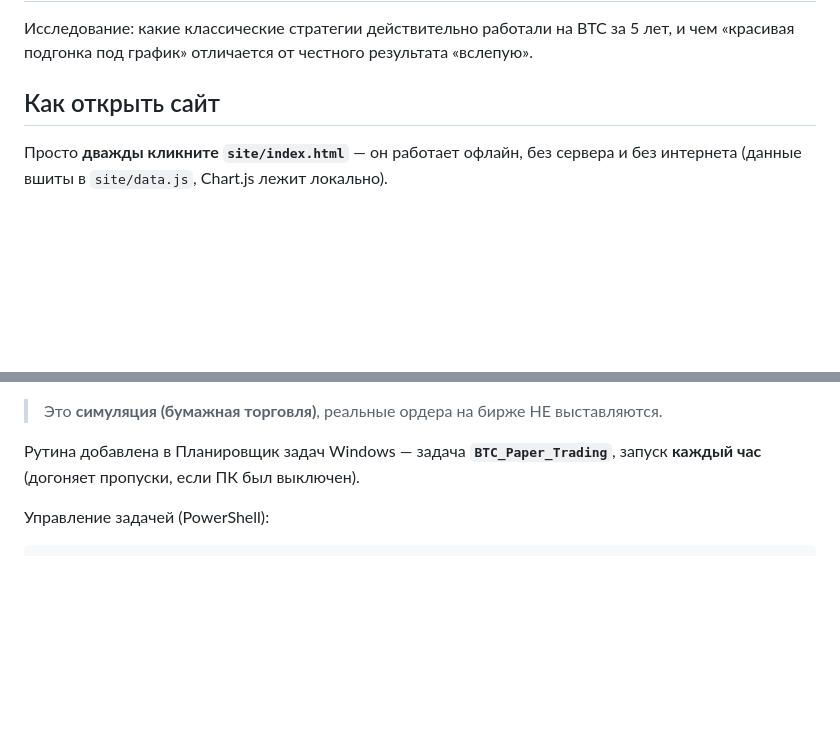
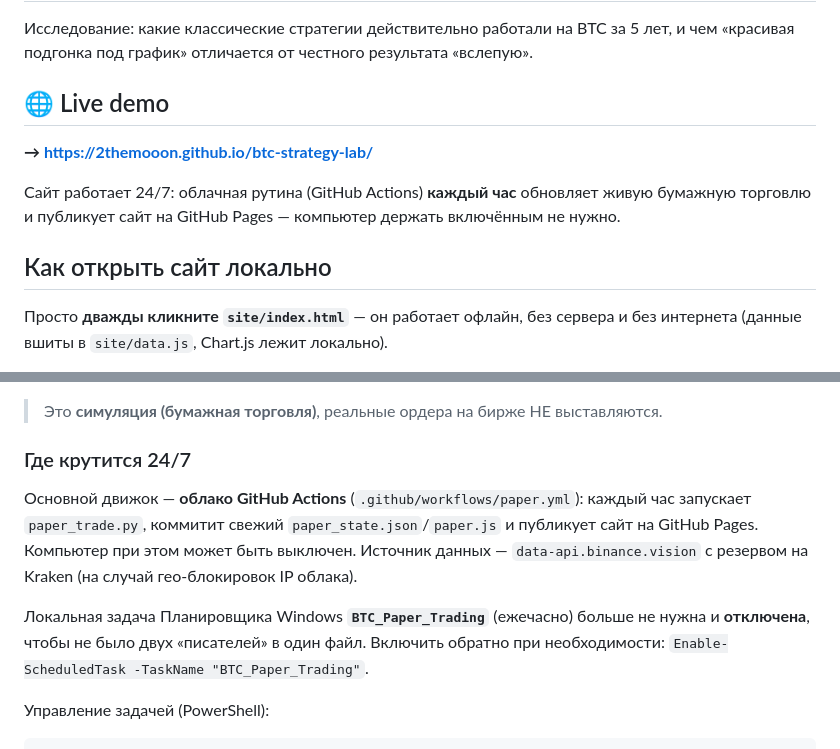
Before and after one commit to 2TheMooon/btc-strategy-lab, a Markdown page: README.md, 2 parts joined by grey strips. GitHub-like rendering; blank space fills up the shorter version.

Commit message:
docs: add live demo link and 24/7 cloud routine notes
Co-Authored-By: Claude Opus 4.8 (1M context) <noreply@anthropic.com>

````diff
--- a/README.md
+++ b/README.md
@@ -3,7 +3,14 @@
 Исследование: какие классические стратегии действительно работали на BTC за 5 лет,
 и чем «красивая подгонка под график» отличается от честного результата «вслепую».
 
-## Как открыть сайт
+## 🌐 Live demo
+
+**→ https://2themooon.github.io/btc-strategy-lab/**
+
+Сайт работает 24/7: облачная рутина (GitHub Actions) **каждый час** обновляет живую
+бумажную торговлю и публикует сайт на GitHub Pages — компьютер держать включённым не нужно.
+
+## Как открыть сайт локально
 
 Просто **дважды кликните `site/index.html`** — он работает офлайн, без сервера и без интернета
 (данные вшиты в `site/data.js`, Chart.js лежит локально).
@@ -85,8 +92,16 @@ python build_site.py     # обновить site/data.js
 
 > Это **симуляция (бумажная торговля)**, реальные ордера на бирже НЕ выставляются.
 
-Рутина добавлена в Планировщик задач Windows — задача **`BTC_Paper_Trading`**,
-запуск **каждый час** (догоняет пропуски, если ПК был выключен).
+### Где крутится 24/7
+
+Основной движок — **облако GitHub Actions** (`.github/workflows/paper.yml`): каждый час
+запускает `paper_trade.py`, коммитит свежий `paper_state.json`/`paper.js` и публикует сайт
+на GitHub Pages. Компьютер при этом может быть выключен. Источник данных —
+`data-api.binance.vision` с резервом на Kraken (на случай гео-блокировок IP облака).
+
+Локальная задача Планировщика Windows **`BTC_Paper_Trading`** (ежечасно) больше не нужна и
+**отключена**, чтобы не было двух «писателей» в один файл. Включить обратно при необходимости:
+`Enable-ScheduledTask -TaskName "BTC_Paper_Trading"`.
 
 Управление задачей (PowerShell):
 ```powershell
````
